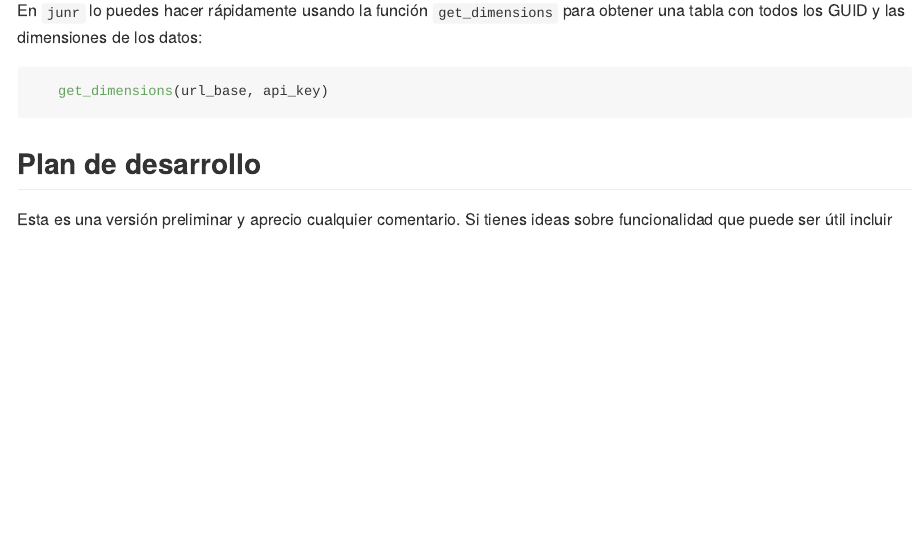
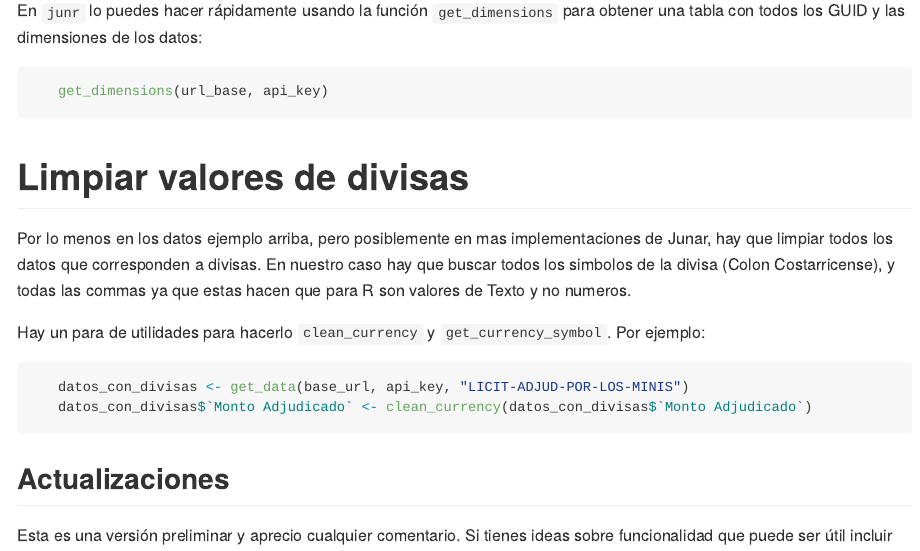
Before and after one commit to kchacon120593/junr, an R Markdown document (README.Rmd): the page in a window 1100 px wide, from 1880 px down. The pictures show the output file README.md that the author committed with the source, drawn offline in the style of GitHub; badge pictures from the web are left out.

Commit message:
included clean_currency() in README

````diff
--- a/README.Rmd
+++ b/README.Rmd
@@ -116,7 +117,23 @@ obtener una tabla con todos los GUID y las dimensiones de los datos:
    get_dimensions(url_base, api_key)
 ```
 
-## Plan de desarrollo
+# Limpiar valores de divisas
+
+Por lo menos en los datos ejemplo arriba, pero posiblemente en mas
+implementaciones de Junar, hay que limpiar todos los datos que corresponden a
+divisas. En nuestro caso hay que buscar todos los simbolos de la divisa (Colon
+Costarricense), y todas las commas ya que estas hacen que para R son valores de
+Texto y no numeros.
+
+Hay un para de utilidades para hacerlo `clean_currency` y `get_currency_symbol`.
+Por ejemplo:
+
+```R
+   datos_con_divisas <- get_data(base_url, api_key, "LICIT-ADJUD-POR-LOS-MINIS")
+   datos_con_divisas$`Monto Adjudicado` <- clean_currency(datos_con_divisas$`Monto Adjudicado`)
+```
+
+## Actualizaciones
 
 Esta es una versión preliminar y aprecio cualquier comentario. Si tienes ideas
 sobre funcionalidad que puede ser útil incluir en este paquete
````
Also changed, not shown: README.md, README.Rmd (5 more changed lines), 1 other file.
